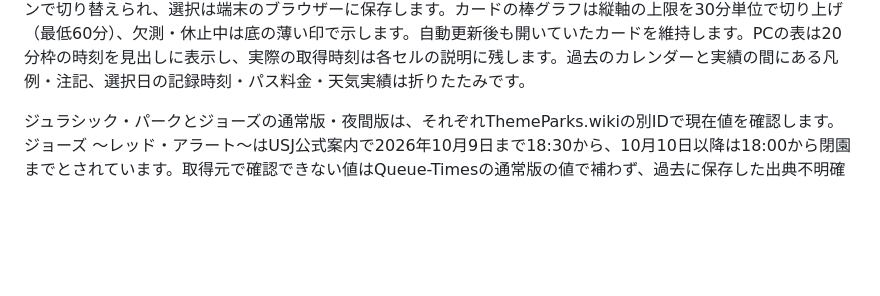
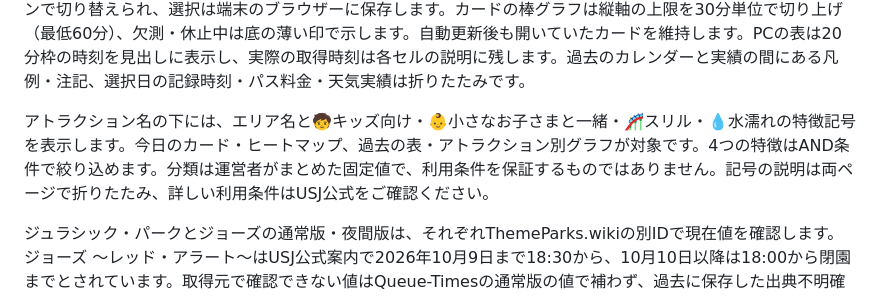
Before and after one commit to ahoro535401/usj-wait-nav, a Markdown page: README.md, the part around the change. Drawn GitHub-style; blank space fills up the shorter version.

Commit message:
Document attraction tags and areas

```diff
--- a/README.md
+++ b/README.md
@@ -19,6 +19,8 @@ D1の読み書きを抑えるため、20分ごとの記録と同じトランザ
 ページは「今日のパーク」（`/`）と「行く前に」（`/plan`）に分けています。今日のパークでは現在の待ち時間、今日のショー、休止情報、天気を表示します。行く前にでは1つのカレンダーに過去の混雑実績と今日以降の営業時間・休止予定を表示し、ショーの日付選択とイベント情報も用意しています。両ページのタブから切り替えられ、ページごとに必要なAPIだけを読み込みます。「待ち時間の履歴と比較」の旧セクションは両ページで非表示とし、履歴APIの取得と、その画面専用だった過去7日同時間帯の比較計算も止めています。
 
 スマホでは現在の待ち時間を最初の画面に置き、ページ内メニューから各項目へ移動できます。絞り込み・並び順・凡例はスマホ・PCともに初期状態で折りたたみ、天気の詳細と風速の注意目安も折りたたみです。スマホのヒートマップは現在値、約1時間前の保存値との差、今日の直近約6時間の20分枠と現在値を示すミニ棒グラフを表示します。1時間差は±15分以内の保存値と比較し、5分未満の差は横ばいとします。棒グラフは最大18本で右端の濃い棒が現在値、欠測・休止中は底の薄い印です。各カードには「グラフ・履歴を見る ▼」を表示し、押すと当日の20分枠と現在値の棒グラフと直近6件の記録が開きます。スマホ・PCともに常時表示の「カード」「ヒートマップ」ボタンで切り替えられ、選択は端末のブラウザーに保存します。カードの棒グラフは縦軸の上限を30分単位で切り上げ（最低60分）、欠測・休止中は底の薄い印で示します。自動更新後も開いていたカードを維持します。PCの表は20分枠の時刻を見出しに表示し、実際の取得時刻は各セルの説明に残します。過去のカレンダーと実績の間にある凡例・注記、選択日の記録時刻・パス料金・天気実績は折りたたみです。
+
+アトラクション名の下には、エリア名と🧒キッズ向け・👶小さなお子さまと一緒・🎢スリル・💧水濡れの特徴記号を表示します。今日のカード・ヒートマップ、過去の表・アトラクション別グラフが対象です。4つの特徴はAND条件で絞り込めます。分類は運営者がまとめた固定値で、利用条件を保証するものではありません。記号の説明は両ページで折りたたみ、詳しい利用条件はUSJ公式をご確認ください。
 
 ジュラシック・パークとジョーズの通常版・夜間版は、それぞれThemeParks.wikiの別IDで現在値を確認します。ジョーズ ～レッド・アラート～はUSJ公式案内で2026年10月9日まで18:30から、10月10日以降は18:00から閉園までとされています。取得元で確認できない値はQueue-Timesの通常版の値で補わず、過去に保存した出典不明確なジョーズ2件のQueue-Times値は比較・集計に使いません。
 
```
